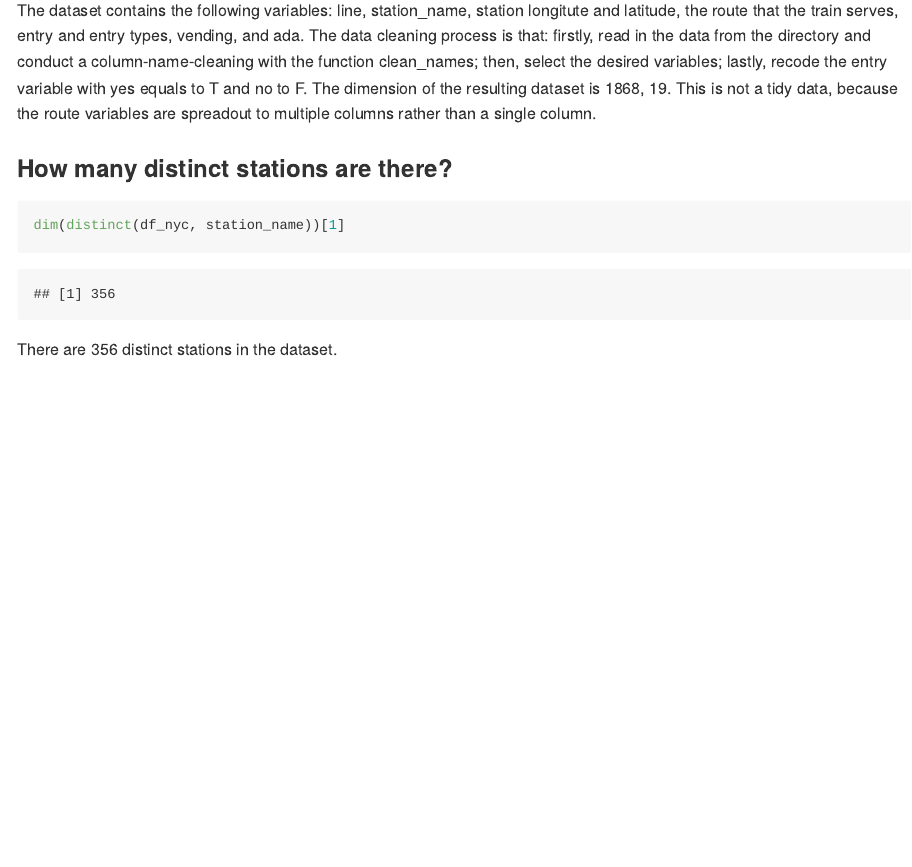
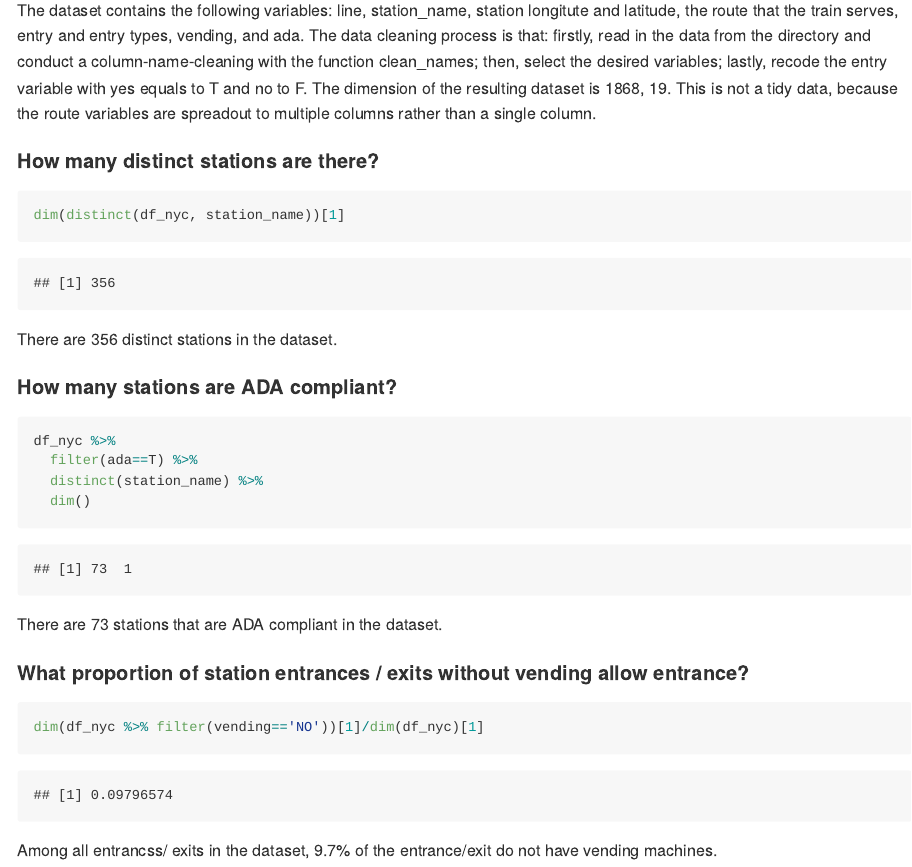
Before and after one commit to danazenggg/p8105_hw2_dz2399, an R Markdown document (p8105_hw2_dz2399.Rmd): the page in a window 1100 px wide, from 930 px down. The pictures show the output file p8105_hw2_dz2399.md that the author committed with the source, drawn offline in the style of GitHub.

Commit message:
Q1 finished

````diff
--- a/p8105_hw2_dz2399.Rmd
+++ b/p8105_hw2_dz2399.Rmd
@@ -25,10 +25,23 @@ dim(df_nyc)
 
  The dataset contains the following variables: line, station_name, station longitute and latitude, the route that the train serves, entry and entry types, vending, and ada. The data cleaning process is that: firstly, read in the data from the directory and conduct a column-name-cleaning with the function clean_names; then, select the desired variables; lastly, recode the entry variable with yes equals to T and no to F. The dimension of the resulting dataset is `r dim(df_nyc)`. This is not a tidy data, because the route variables are spreadout to multiple columns rather than a single column.
 
-### How many distinct stations are there?
+#### How many distinct stations are there?
 ```{r}
 dim(distinct(df_nyc, station_name))[1]
 ```
 There are 356 distinct stations in the dataset.
 
-###
+#### How many stations are ADA compliant?
+```{r}
+df_nyc %>%
+  filter(ada==T) %>%
+  distinct(station_name) %>%
+  dim()
+```
+There are 73 stations that are ADA compliant in the dataset.
+
+#### What proportion of station entrances / exits without vending allow entrance?
+```{r}
+dim(df_nyc %>% filter(vending=='NO'))[1]/dim(df_nyc)[1]
+```
+Among all entrancss/ exits  in the dataset, 9.7% of the entrance/exit do not have vending machines.
````
Also changed, not shown: p8105_hw2_dz2399.md.
